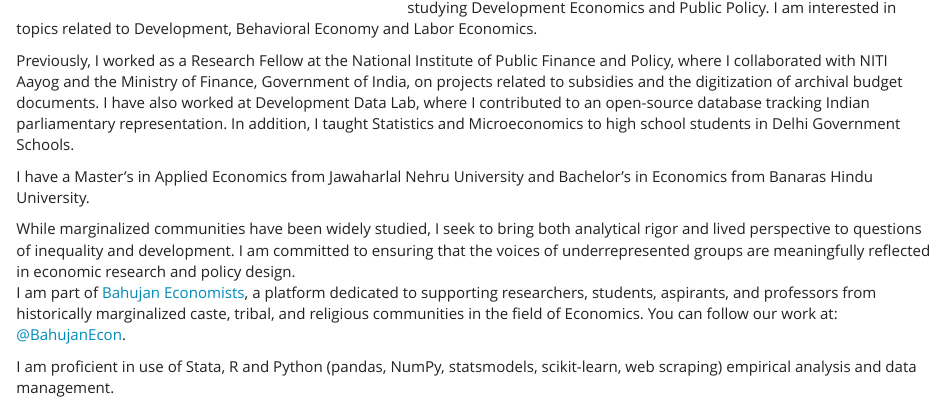
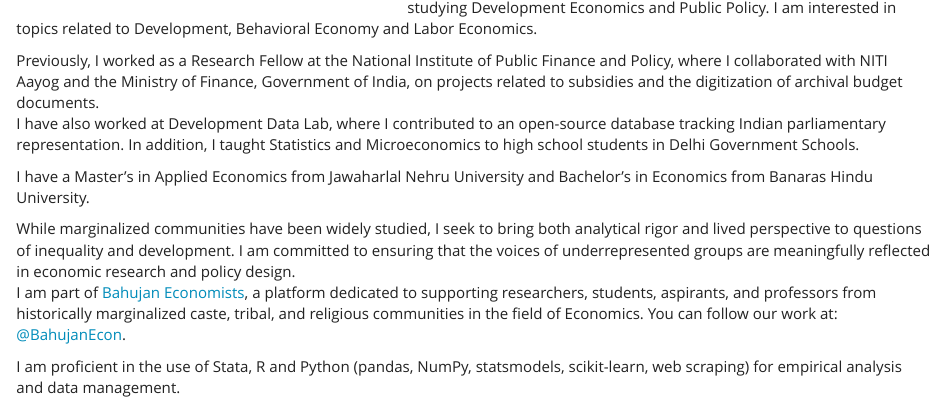
Before and after one commit to narayankishan/narayankishan.github.io, an R Markdown document (index.Rmd): the page in a window 1100 px wide, from 150 px down. The pictures show the output file index.html that the author committed with the source, opened offline; library style sheets and scripts come from the installed R packages.

Commit message:
Reduce title spacing more

```diff
--- a/index.Rmd
+++ b/index.Rmd
@@ -9,14 +9,14 @@ knitr::opts_chunk$set(echo = FALSE)
 <div class="col2"> <img src="images/1000191916.jpg" style="float:left;margin: 0px 25px 15px 0px;width:40%;">
 I am currently a PhD student in Public Policy at Northeastern University studying Development Economics and Public Policy. I am interested in topics related to Development, Behavioral Economy and Labor Economics.
 
-Previously, I worked as a Research Fellow at the National Institute of Public Finance and Policy, where I collaborated with NITI Aayog and the Ministry of Finance, Government of India, on projects related to subsidies and the digitization of archival budget documents. I have also worked at Development Data Lab, where I contributed to an open-source database tracking Indian parliamentary representation. In addition, I taught Statistics and Microeconomics to high school students in Delhi Government Schools.
+Previously, I worked as a Research Fellow at the National Institute of Public Finance and Policy, where I collaborated with NITI Aayog and the Ministry of Finance, Government of India, on projects related to subsidies and the digitization of archival budget documents. <br> I have also worked at Development Data Lab, where I contributed to an open-source database tracking Indian parliamentary representation. In addition, I taught Statistics and Microeconomics to high school students in Delhi Government Schools.
 
 I have a Master’s in Applied Economics from Jawaharlal Nehru University and Bachelor’s in Economics from Banaras Hindu University.
 
 While marginalized communities have been widely studied, I seek to bring both analytical rigor and lived perspective to questions of inequality and development. I am committed to ensuring that the voices of underrepresented groups are meaningfully reflected in economic research and policy design. <br>
 I am part of <a href="https://bahujanecon.org/" target="_blank">Bahujan Economists</a>, a platform dedicated to supporting researchers, students, aspirants, and professors from historically marginalized caste, tribal, and religious communities in the field of Economics. You can follow our work at: <a href="https://x.com/BahujanEcon" target="_blank">@BahujanEcon</a>.
 
-I am proficient in use of Stata, R and Python (pandas, NumPy, statsmodels, scikit-learn, web scraping) empirical analysis and data management.
+I am proficient in the use of Stata, R and Python (pandas, NumPy, statsmodels, scikit-learn, web scraping) for empirical analysis and data management.
  </div>
 <div class="col2">
  </div>
```
Also changed, not shown: index.html.
